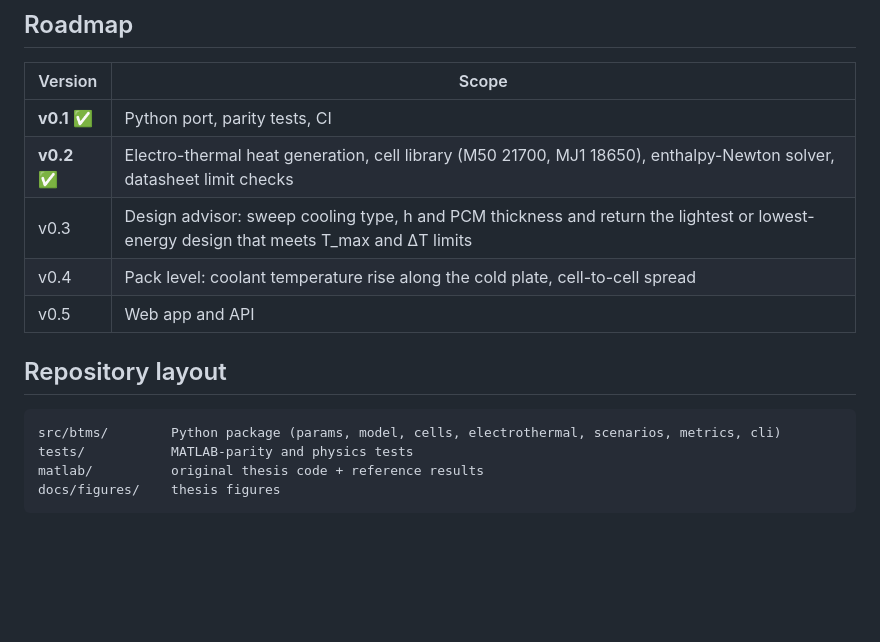
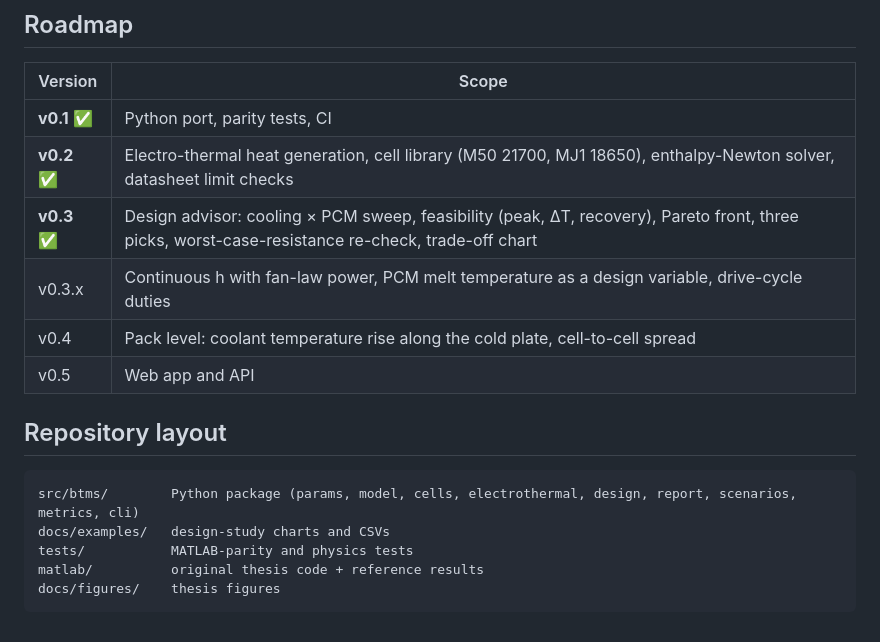
Before and after one commit to omlettehead22/EV_BTMS, a Markdown page: README.md, the part around one of its changes. Rendered like a GitHub page; blank space fills up the shorter version.

````diff
--- a/README.md
+++ b/README.md
@@ -79,14 +116,16 @@ print(res.T_max.max() - 273.15, res.pcm_fraction.max(), res.balance_error_pct)
 |---|---|
 | **v0.1** ✅ | Python port, parity tests, CI |
 | **v0.2** ✅ | Electro-thermal heat generation, cell library (M50 21700, MJ1 18650), enthalpy-Newton solver, datasheet limit checks |
-| v0.3 | Design advisor: sweep cooling type, h and PCM thickness and return the lightest or lowest-energy design that meets T_max and ΔT limits |
+| **v0.3** ✅ | Design advisor: cooling × PCM sweep, feasibility (peak, ΔT, recovery), Pareto front, three picks, worst-case-resistance re-check, trade-off chart |
+| v0.3.x | Continuous h with fan-law power, PCM melt temperature as a design variable, drive-cycle duties |
 | v0.4 | Pack level: coolant temperature rise along the cold plate, cell-to-cell spread |
 | v0.5 | Web app and API |
 
 ## Repository layout
 
 ```
-src/btms/        Python package (params, model, cells, electrothermal, scenarios, metrics, cli)
+src/btms/        Python package (params, model, cells, electrothermal, design, report, scenarios, metrics, cli)
+docs/examples/   design-study charts and CSVs
 tests/           MATLAB-parity and physics tests
 matlab/          original thesis code + reference results
 docs/figures/    thesis figures
````
Also changed, not shown: other parts of README.md (+38 -1 lines), CHANGELOG.md (+10 -0 lines), docs/examples/m50_charge_0.7C_tradeoff.png (added), docs/examples/m50_discharge_1.5C_35C_tradeoff.png (added), docs/examples/m50_discharge_1.5C_tradeoff.png (added), 9 other files.
